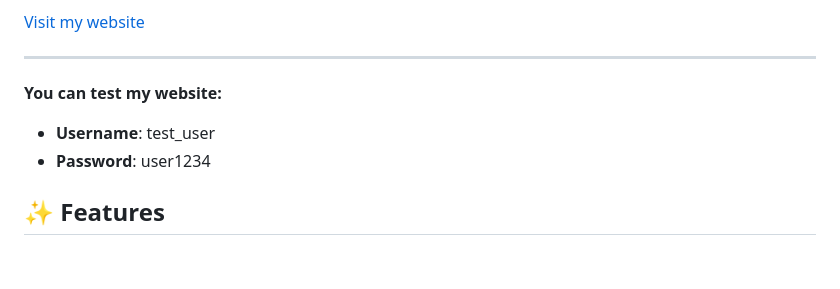
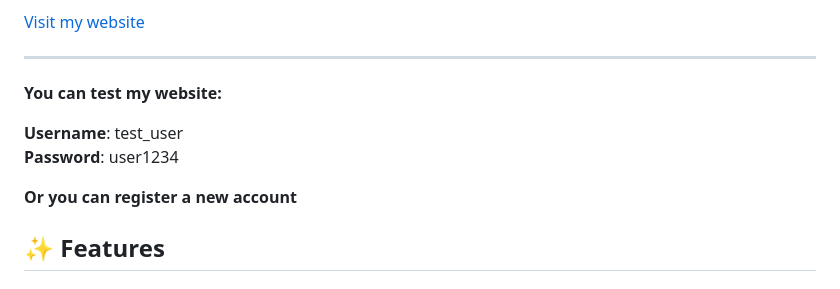
Before and after one commit to mileantkostya2002/habit_tracker, a Markdown page: README.md, the part around the change. Rendered like a GitHub page.

```diff
--- a/README.md
+++ b/README.md
@@ -9,8 +9,11 @@ A minimalist, modern web application for tracking daily habits and building bett
 ---
 
 **You can test my website:**
-- **Username**: test_user
-- **Password**: user1234
+
+**Username**: test_user
+**Password**: user1234
+
+**Or you can register a new account**
 
 ## ✨ Features
 
```
